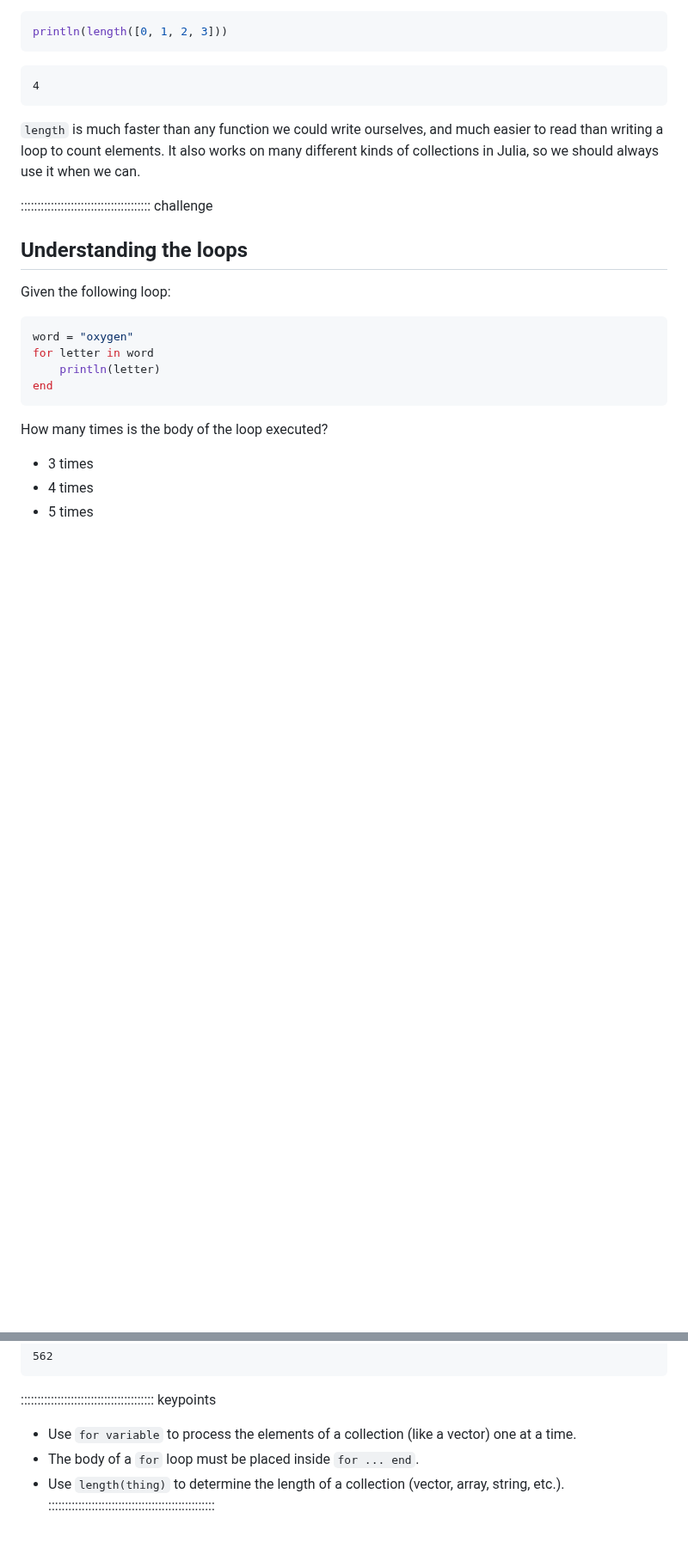
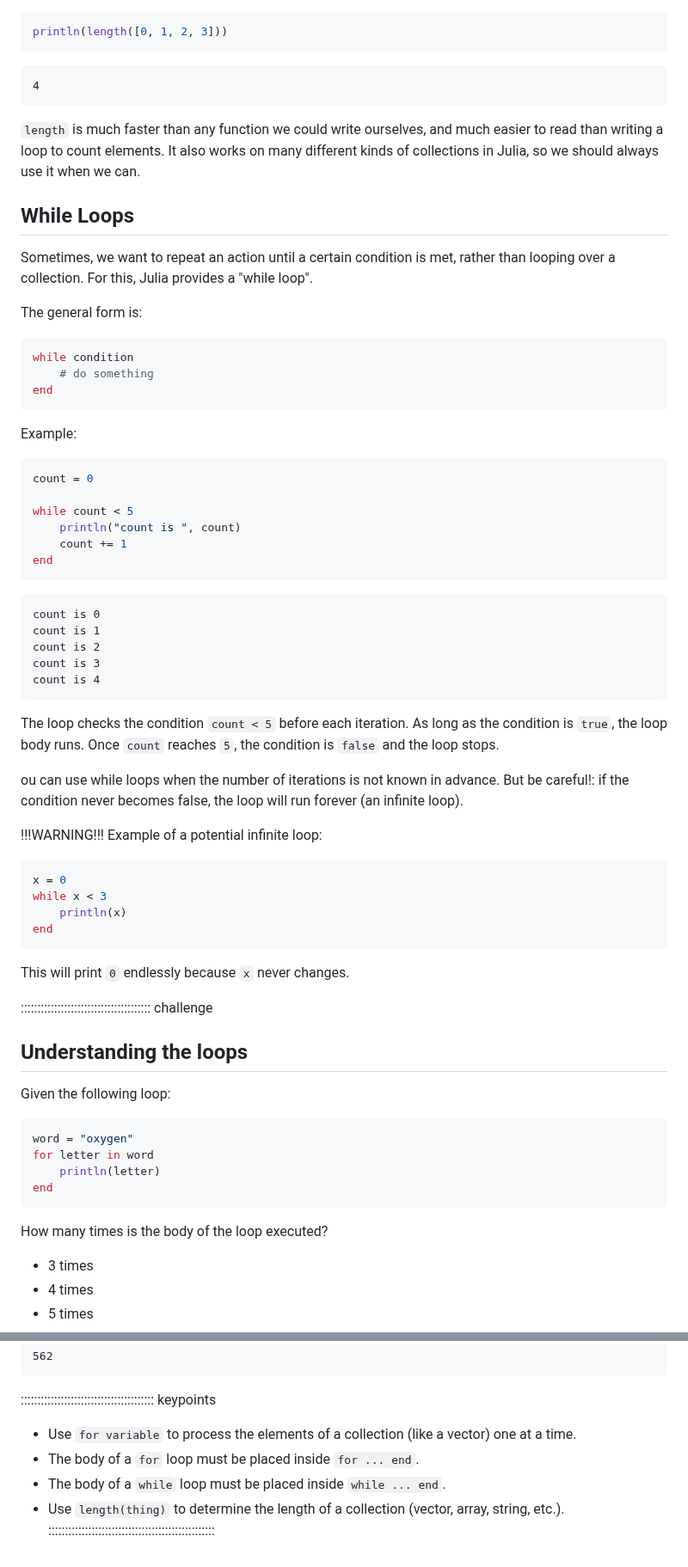
Before and after one commit to carpentries-incubator/julia-inflammation, a Markdown page: episodes/loops.md, 2 parts joined by grey strips. Shown at 86% size. GitHub-like rendering; blank space fills up the shorter version.

Commit message:
added while loops

````diff
--- a/episodes/loops.md
+++ b/episodes/loops.md
@@ -203,6 +204,58 @@ println(length([0, 1, 2, 3]))
 and much easier to read than writing a loop to count elements.
 It also works on many different kinds of collections in Julia,
 so we should always use it when we can.
+
+## While Loops
+
+Sometimes, we want to repeat an action until a certain condition is met, rather than looping over a collection.
+For this, Julia provides a "while loop".
+
+The general form is:
+
+```julia
+while condition
+    # do something
+end
+```
+
+Example:
+
+```julia
+count = 0
+
+while count < 5
+    println("count is ", count)
+    count += 1
+end
+```
+
+```output
+count is 0
+count is 1
+count is 2
+count is 3
+count is 4
+```
+
+The loop checks the condition `count < 5` before each iteration.
+As long as the condition is `true`, the loop body runs.
+Once `count` reaches `5`, the condition is `false` and the loop stops.
+
+ou can use while loops when the number of iterations is not known in advance.
+But be careful!: if the condition never becomes false, the loop will run forever (an infinite loop).
+
+!!!WARNING!!!
+Example of a potential infinite loop:
+
+```julia
+x = 0
+while x < 3
+    println(x)
+end
+```
+
+This will print `0` endlessly because `x` never changes.
+
 
 
 ::::::::::::::::::::::::::::::::::::::: challenge
@@ -318,7 +371,8 @@ println(sum)
 
 :::::::::::::::::::::::::::::::::::::::: keypoints
 
-* Use `for variable` to process the elements of a collection (like a vector) one at a time.
-* The body of a `for` loop must be placed inside `for ... end`.
-* Use `length(thing)` to determine the length of a collection (vector, array, string, etc.).
+- Use `for variable` to process the elements of a collection (like a vector) one at a time.
+- The body of a `for` loop must be placed inside `for ... end`.
+- The body of a `while` loop must be placed inside `while ... end`.
+- Use `length(thing)` to determine the length of a collection (vector, array, string, etc.).
 ::::::::::::::::::::::::::::::::::::::::::::::::::
````
Also changed, not shown: other parts of episodes/loops.md (+4 -3 lines).
